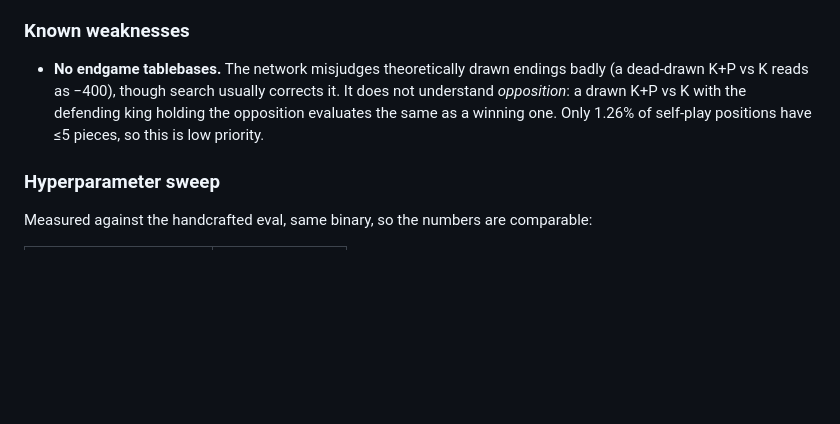
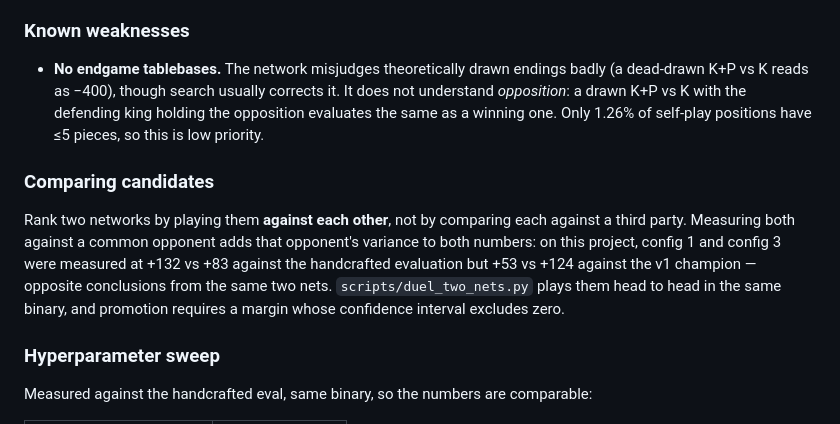
Before and after one commit to Nesbesss/khatib-chess, a Markdown page: README.md, the part around the change. GitHub-like rendering; blank space fills up the shorter version.

Commit message:
README: explain why candidate ranking needs head-to-head play
Co-Authored-By: Claude Opus 5 (1M context) <noreply@anthropic.com>
Claude-Session: https://claude.ai/code/session_01TL4qPH3YnnWx7kaMG3oLDo

```diff
--- a/README.md
+++ b/README.md
@@ -138,6 +138,16 @@ fixed-point arithmetic has not drifted.
   defending king holding the opposition evaluates the same as a winning one.
   Only 1.26% of self-play positions have ≤5 pieces, so this is low priority.
 
+### Comparing candidates
+
+Rank two networks by playing them **against each other**, not by comparing
+each against a third party. Measuring both against a common opponent adds
+that opponent's variance to both numbers: on this project, config 1 and
+config 3 were measured at +132 vs +83 against the handcrafted evaluation but
++53 vs +124 against the v1 champion — opposite conclusions from the same two
+nets. `scripts/duel_two_nets.py` plays them head to head in the same binary,
+and promotion requires a margin whose confidence interval excludes zero.
+
 ### Hyperparameter sweep
 
 Measured against the handcrafted eval, same binary, so the numbers are
```
